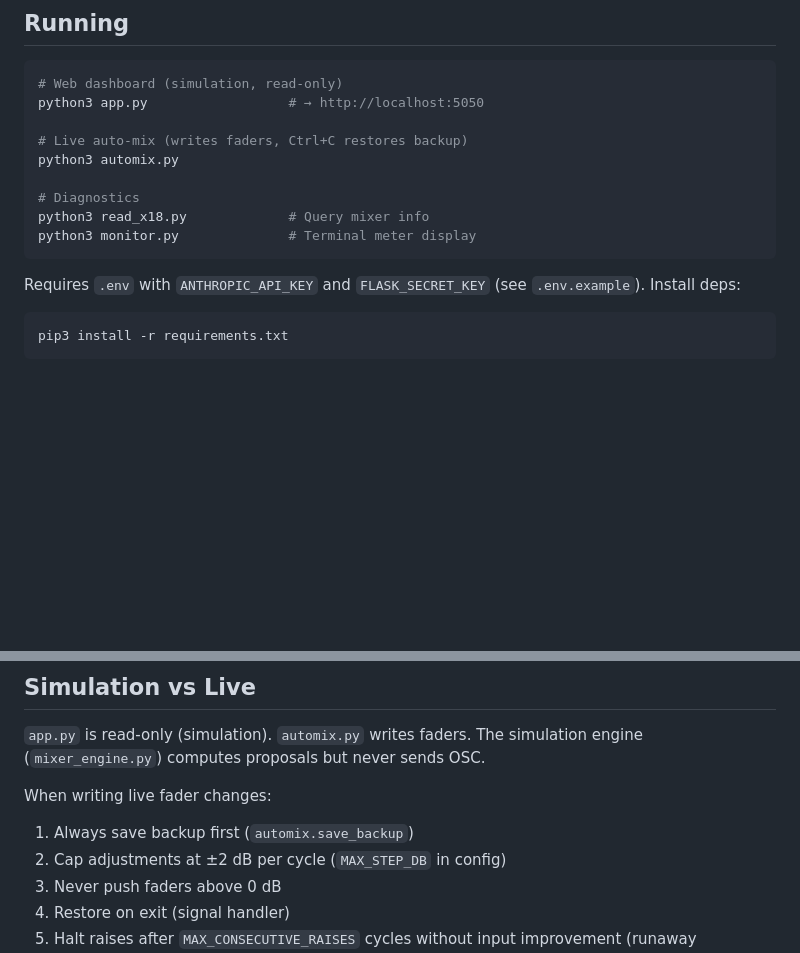
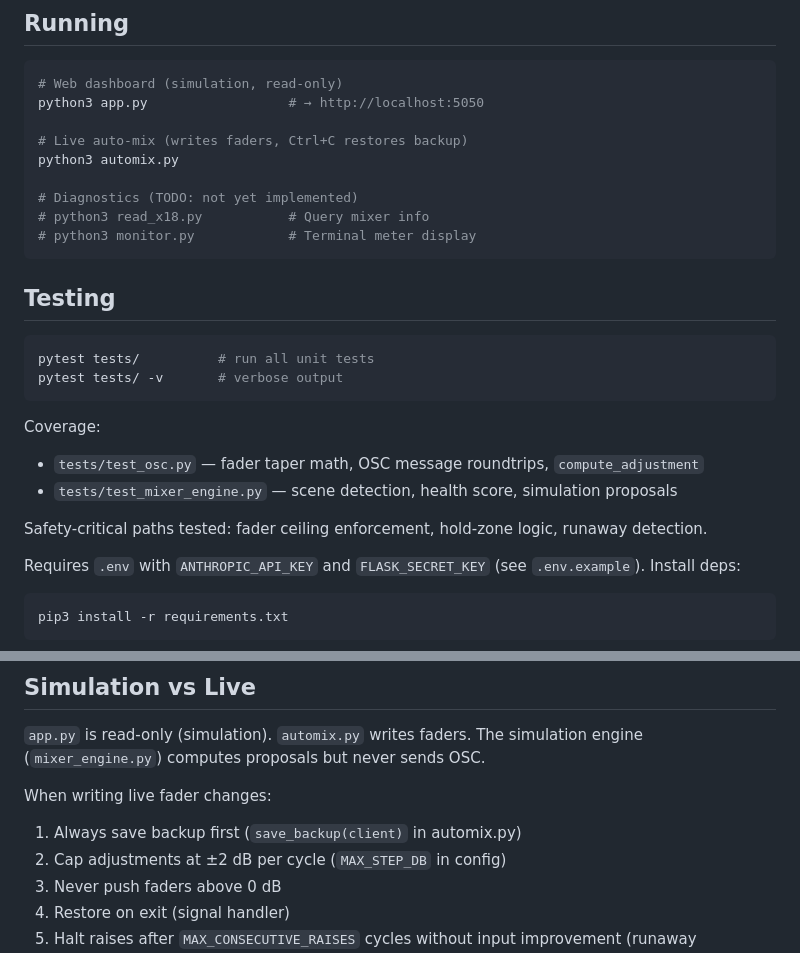
Before and after one commit to digifyno/church-ai-sound, a Markdown page: CLAUDE.md, 2 parts joined by grey strips. Rendered like a GitHub page; blank space fills up the shorter version.

Commit message:
docs: Fix stale documentation and add Testing section to CLAUDE.md
- Add ## Testing section with pytest commands and coverage overview
- Annotate non-existent read_x18.py and monitor.py as TODO
- Fix `automix.save_backup` → `save_backup(client)` in automix.py
- Fix Behringer_Test/ directory prefix in ARCHITECTURE.md file structure

Co-Authored-By: Claude Sonnet 4.6 <noreply@anthropic.com>

````diff
--- a/CLAUDE.md
+++ b/CLAUDE.md
@@ -17,10 +17,23 @@ python3 app.py                  # → http://localhost:5050
 # Live auto-mix (writes faders, Ctrl+C restores backup)
 python3 automix.py
 
-# Diagnostics
-python3 read_x18.py             # Query mixer info
-python3 monitor.py              # Terminal meter display
+# Diagnostics (TODO: not yet implemented)
+# python3 read_x18.py           # Query mixer info
+# python3 monitor.py            # Terminal meter display
 ```
+
+## Testing
+
+```bash
+pytest tests/          # run all unit tests
+pytest tests/ -v       # verbose output
+```
+
+Coverage:
+- `tests/test_osc.py` — fader taper math, OSC message roundtrips, `compute_adjustment`
+- `tests/test_mixer_engine.py` — scene detection, health score, simulation proposals
+
+Safety-critical paths tested: fader ceiling enforcement, hold-zone logic, runaway detection.
 
 Requires `.env` with `ANTHROPIC_API_KEY` and `FLASK_SECRET_KEY` (see `.env.example`). Install deps:
 ```bash
@@ -67,7 +80,7 @@ Room mic → room_mic.py ──→ app.py (push_loop, 7Hz SocketIO) → browser
 engine (`mixer_engine.py`) computes proposals but never sends OSC.
 
 When writing live fader changes:
-1. Always save backup first (`automix.save_backup`)
+1. Always save backup first (`save_backup(client)` in automix.py)
 2. Cap adjustments at ±2 dB per cycle (`MAX_STEP_DB` in config)
 3. Never push faders above 0 dB
 4. Restore on exit (signal handler)
````
Also changed, not shown: docs/ARCHITECTURE.md (+1 -1 lines).
